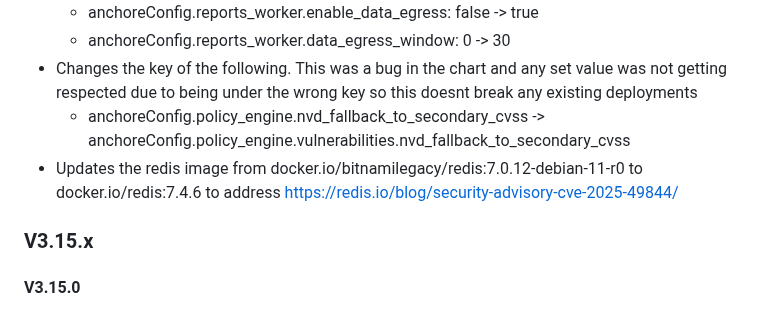
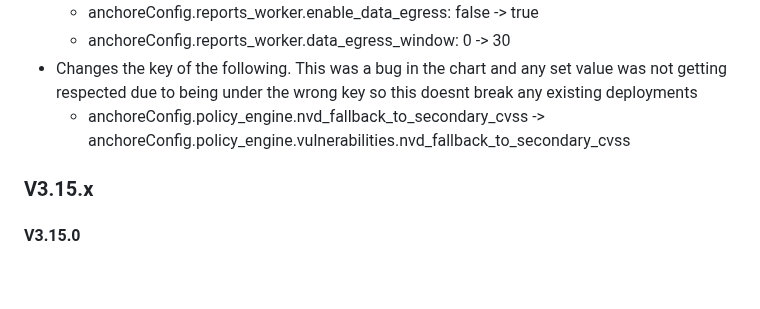
Before and after one commit to anchore/anchore-charts, a Markdown page: stable/enterprise/README.md, the part around the change. Drawn GitHub-style; blank space fills up the shorter version.

```diff
--- a/stable/enterprise/README.md
+++ b/stable/enterprise/README.md
@@ -1204,7 +1204,6 @@ For the latest updates and features in Anchore Enterprise, see the official [Rel
     - anchoreConfig.reports_worker.data_egress_window: 0 -> 30
   - Changes the key of the following. This was a bug in the chart and any set value was not getting respected due to being under the wrong key so this doesnt break any existing deployments
     - anchoreConfig.policy_engine.nvd_fallback_to_secondary_cvss -> anchoreConfig.policy_engine.vulnerabilities.nvd_fallback_to_secondary_cvss
-  - Updates the redis image from docker.io/bitnamilegacy/redis:7.0.12-debian-11-r0 to docker.io/redis:7.4.6 to address https://redis.io/blog/security-advisory-cve-2025-49844/
 
 ### V3.15.x
 
```
